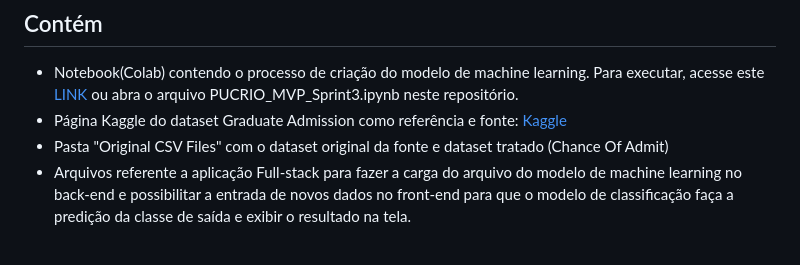
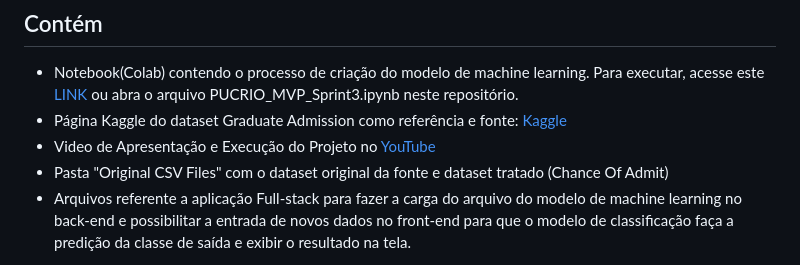
Before and after one commit to Vaszelewski/pucrio-mvp-sprint3-dataset, a Markdown page: README.md, the part around the change. GitHub-like rendering.

```diff
--- a/README.md
+++ b/README.md
@@ -6,6 +6,7 @@
 
 - Notebook(Colab) contendo o processo de criação do modelo de machine learning. Para executar, acesse este [LINK](https://colab.research.google.com/drive/1NrD9zDeg5jIKn8nOZvLpRBxRjqVKDd9W) ou abra o arquivo PUCRIO_MVP_Sprint3.ipynb neste repositório.
 - Página Kaggle do dataset Graduate Admission como referência e fonte: [Kaggle](https://www.kaggle.com/datasets/mohansacharya/graduate-admissions/data)
+- Video de Apresentação e Execução do Projeto no [YouTube](https://www.youtube.com/watch?v=t-cheeZpgYo)
 - Pasta "Original CSV Files" com o dataset original da fonte e dataset tratado (Chance Of Admit)
 - Arquivos referente a aplicação Full-stack para fazer a carga do arquivo do modelo de machine learning no back-end e possibilitar a entrada de novos dados no front-end para que o modelo de classificação faça a predição da classe de saída e exibir o resultado na tela.
 
```
